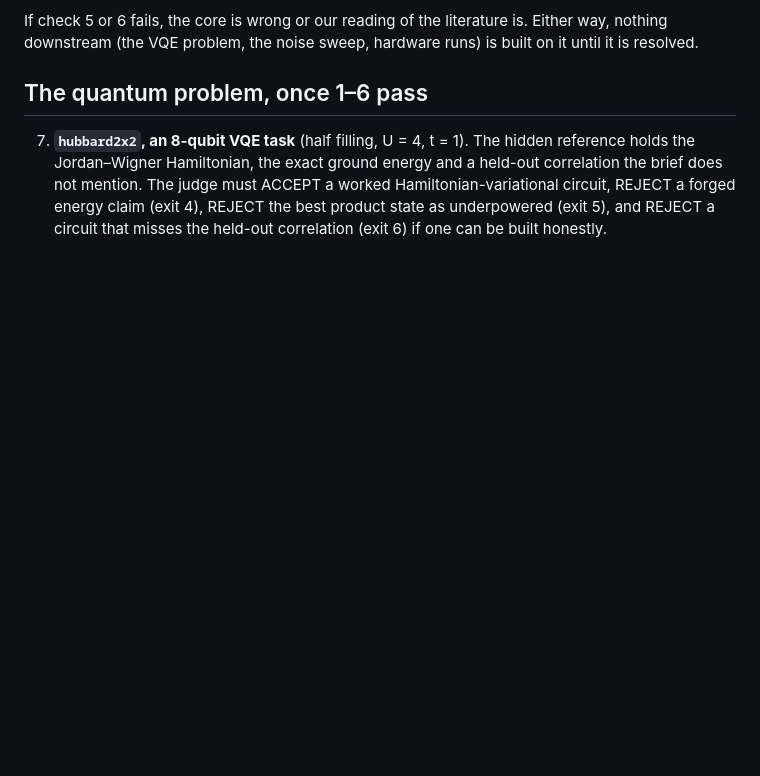
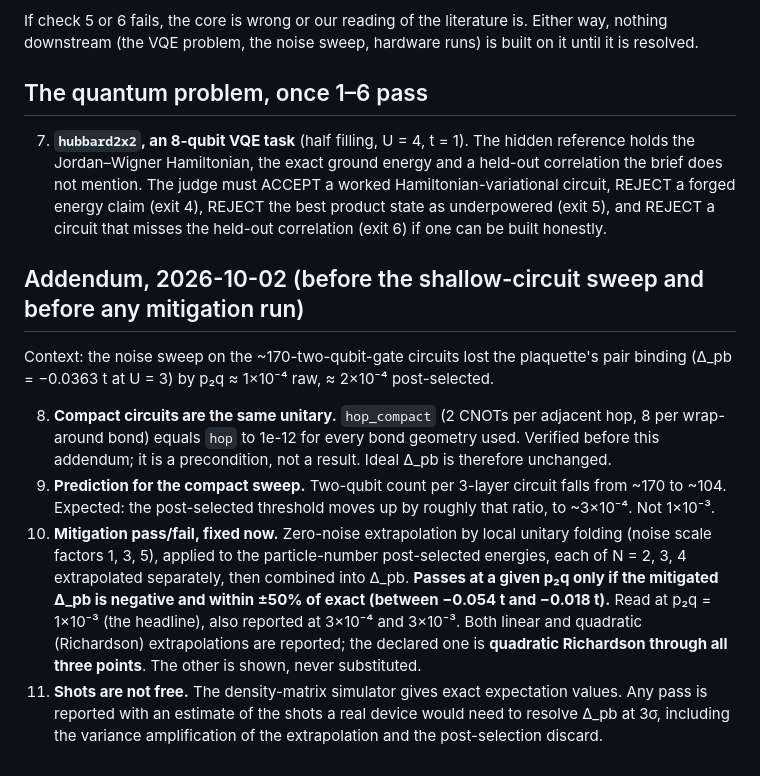
Before and after one commit to QuantumMytheme/quantum-harness, a Markdown page: bench/hubbard/DECLARED.md, the part around the change. Rendered like a GitHub page; blank space fills up the shorter version.

Commit message:
hubbard: declare compact-circuit prediction and mitigation pass/fail before running
Co-Authored-By: Claude Opus 5.5 <noreply@anthropic.com>
Claude-Session: https://claude.ai/code/session_01CBEVKwAxwfaZmQSYkEFcZL

```diff
--- a/bench/hubbard/DECLARED.md
+++ b/bench/hubbard/DECLARED.md
@@ -51,3 +51,25 @@ is resolved.
    REJECT a forged energy claim (exit 4), REJECT the best product state as underpowered
    (exit 5), and REJECT a circuit that misses the held-out correlation (exit 6) if one can be
    built honestly.
+
+## Addendum, 2026-10-02 (before the shallow-circuit sweep and before any mitigation run)
+
+Context: the noise sweep on the ~170-two-qubit-gate circuits lost the plaquette's pair binding
+(Δ_pb = −0.0363 t at U = 3) by p₂q ≈ 1×10⁻⁴ raw, ≈ 2×10⁻⁴ post-selected.
+
+8. **Compact circuits are the same unitary.** `hop_compact` (2 CNOTs per adjacent hop, 8 per
+   wrap-around bond) equals `hop` to 1e-12 for every bond geometry used. Verified before this
+   addendum; it is a precondition, not a result. Ideal Δ_pb is therefore unchanged.
+9. **Prediction for the compact sweep.** Two-qubit count per 3-layer circuit falls from ~170 to
+   ~104. Expected: the post-selected threshold moves up by roughly that ratio, to ~3×10⁻⁴. Not
+   1×10⁻³.
+10. **Mitigation pass/fail, fixed now.** Zero-noise extrapolation by local unitary folding
+    (noise scale factors 1, 3, 5), applied to the particle-number post-selected energies, each of
+    N = 2, 3, 4 extrapolated separately, then combined into Δ_pb. **Passes at a given p₂q only if
+    the mitigated Δ_pb is negative and within ±50% of exact (between −0.054 t and −0.018 t).**
+    Read at p₂q = 1×10⁻³ (the headline), also reported at 3×10⁻⁴ and 3×10⁻³. Both linear and
+    quadratic (Richardson) extrapolations are reported; the declared one is **quadratic
+    Richardson through all three points**. The other is shown, never substituted.
+11. **Shots are not free.** The density-matrix simulator gives exact expectation values. Any pass
+    is reported with an estimate of the shots a real device would need to resolve Δ_pb at 3σ,
+    including the variance amplification of the extrapolation and the post-selection discard.
```
